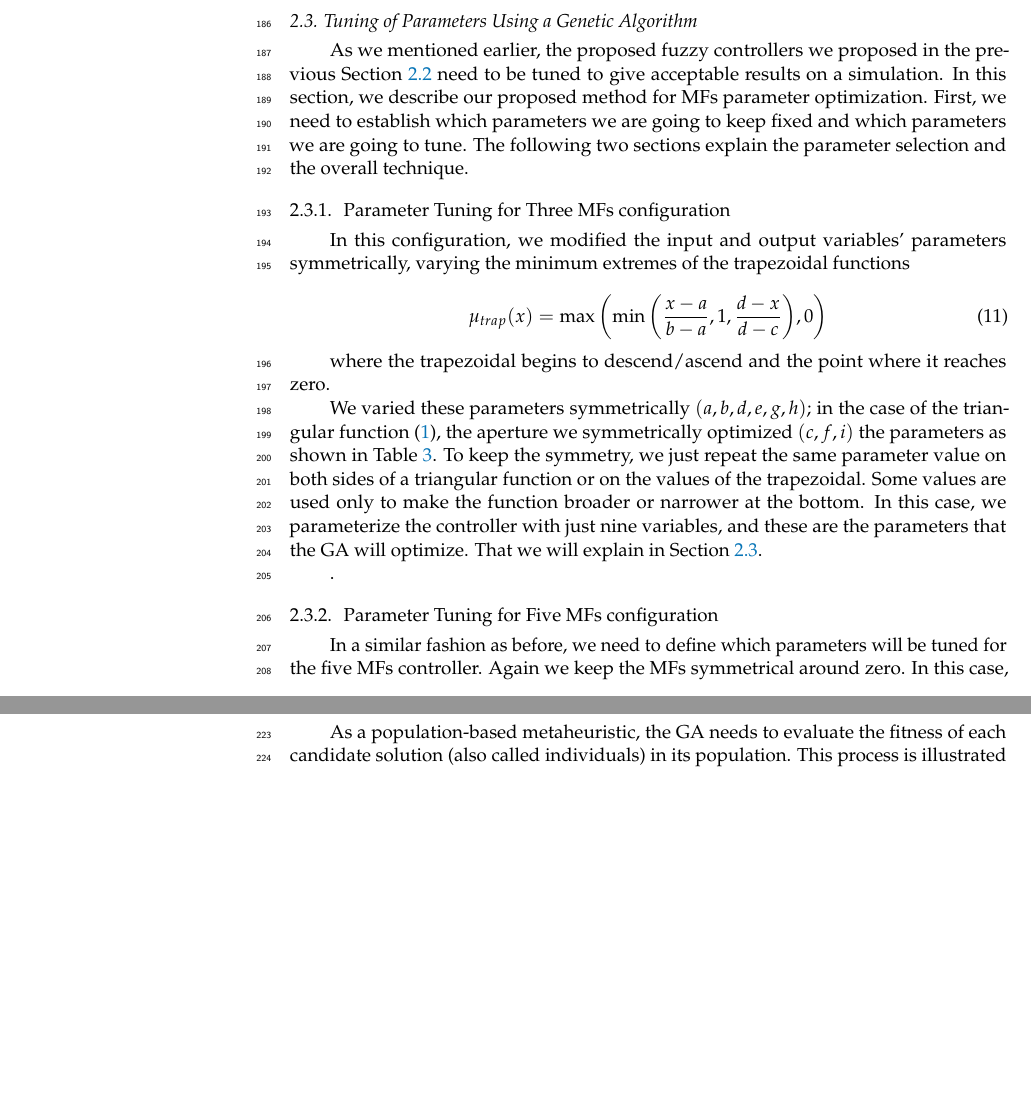
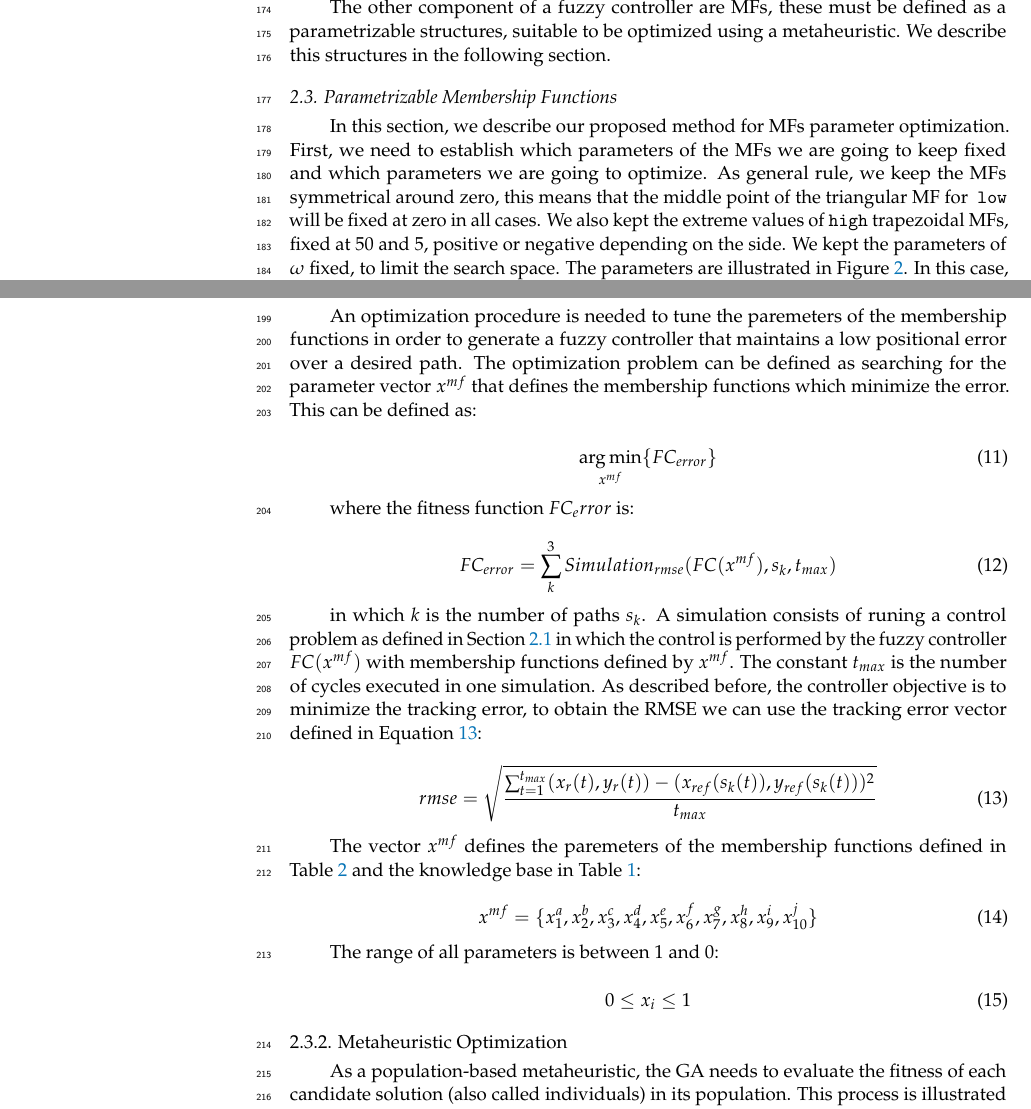
Before and after one commit to mariosky/2021-Symmetry, a LaTeX paper (template.tex): two parts of pages 6 and 8 of 16 before the commit and two parts of pages 6 and 7 of 16 after it, joined at a grey line, cut at the place of the change, the shorter picture padded with empty space. Compiled offline with pdfLaTeX.

Commit message:
optimization problem statement for #8

```diff
--- a/template.tex
+++ b/template.tex
@@ -472,38 +438,12 @@ simulations. The rules are presented in Table~\ref{tab:5mfRules}.
     Rule 23: & If $\theta_e$ is	& { \tt hi\_pos}  &	and $e$ is	& { \tt low}      &	then $\omega$ is & { \tt hi\_neg}  \\
     Rule 24: & If $\theta_e$ is	& { \tt hi\_pos}  &	and $e$ is	& { \tt med\_pos} &	then $\omega$ is & { \tt hi\_neg}  \\
     Rule 25: & If $\theta_e$ is	& { \tt hi\_pos}  &	and $e$ is	& { \tt hi\_pos}  &	then $\omega$ is & { \tt hi\_neg}
-
     \end{tabular}
  \end{specialtable}
 
-\subsection{Tuning of Parameters Using a Genetic Algorithm}%
+The other component of a fuzzy controller are MFs, these must be defined as a parametrizable structures,
+suitable to be optimized using a metaheuristic. We describe this structures in the following section.
+
+\subsection{Parametrizable Membership Functions}%
     \label{sec:GA}
 
-As we mentioned earlier, the proposed fuzzy controllers we proposed in the
-previous Section~\ref{sub:FuzzyControllers} need to be tuned to give
-acceptable results on a simulation. In this section, we describe our proposed
-method for MFs parameter optimization. First, we need to establish which
-parameters we are going to keep fixed and which parameters we are going to
-tune. The following two sections explain the parameter selection and the
-overall technique.
-
-\subsubsection{ Parameter Tuning for Three MFs configuration}
-
-In this configuration, we modified the input and output variables' parameters
-symmetrically, varying the minimum extremes of the trapezoidal functions
-
-\begin{equation}\label{eq:trapezoidal}
-\mu_{trap}(x) = \max{ \left( \min{ \left( \frac{x-a}{b-a},1,\frac{d-x}{d-c} \right)}, 0 \right)}
-\end{equation}
-
-where the trapezoidal begins to descend/ascend and the point where it reaches zero.
-
-We varied these parameters symmetrically $(a, b, d, e, g, h)$; in the case of
-the triangular function (\ref{eq:triangular}), the aperture we symmetrically
-optimized $(c, f, i)$ the parameters as shown in Table~\ref{tab:paramsTriang}.
-To keep the symmetry, we just repeat the same parameter value on both sides of
-a triangular function or on the values of the trapezoidal. Some values are used
-only to make the function broader or narrower at the bottom. In this case, we
-parameterize the controller with just nine variables, and these are the
-parameters that the GA will optimize. That we will explain in
-Section~\ref{sec:GA}.
@@ -533,13 +450,13 @@ Section~\ref{sec:GA}.
-\end{specialtable}.
-
-
-\subsubsection{ Parameter Tuning for Five MFs configuration}
-
-In a similar fashion as before, we need to define which parameters will be
-tuned for the five MFs controller. Again we keep the MFs symmetrical around
-zero. In this case, we just needed ten variables to parameterize the
-controller. To achieve this, we kept the parameters of $\omega$ fixed. The
-parameters are illustrated in Figure~\ref{tab:5mf}.
+In this section, we describe our proposed method for MFs parameter
+optimization. First, we need to establish which parameters of the MFs we are
+going to keep fixed and which parameters we are going to optimize. As general
+rule, we keep the MFs symmetrical around zero, this means that the middle point
+of the triangular MF for { \tt low} will be fixed at zero in all cases. We also
+kept the extreme values of {\tt high} trapezoidal MFs, fixed at 50 and 5,
+positive or negative depending on the side. We kept the parameters of $\omega$
+fixed, to limit the search space. The parameters are illustrated in
+Figure~\ref{tab:5mf}. In this case, we just needed ten variables to
+parameterize the controller.
 
 \begin{specialtable}[htbp]
     \small
@@ -601,7 +519,52 @@ e & [0,1]			& j & [0, 1]\\
 \end{tabular}
 \end{specialtable}
 
-\subsubsection{Genetic Algorithm Optimization}\label{sec:GAO}
+\subsubsection{Optimization Problem Formulation}
+
+An optimization procedure is needed to tune the paremeters of the
+membership functions in order to generate a fuzzy controller that maintains
+a low positional error over a desired path. The optimization problem
+can be defined as searching for the parameter vector $x^{mf}$ that defines the membership functions
+which minimize  the error. This can be defined as:
+
+\begin{equation}
+    \operatorname*{arg\,min}_{x^{mf}} \{ FC_{error}\}
+\end{equation}
+
+where the fitness function $FC_error$ is:
+
+\begin{equation}
+  FC_{error} = \sum_{k}^3 Simulation_{rmse}(FC(x^{mf}), s_k, t_{max})
+\end{equation}
+
+in which $k$ is the number of paths $s_k$. A simulation consists of runing a control problem as
+defined in Section~\ref{sec:kinematic} in which the control is
+performed by the fuzzy controller $FC(x^{mf})$ with membership functions
+defined by $x^{mf}$. The constant $t_{max}$ is the number of cycles executed in one simulation.
+As described before, the controller objective is to minimize the tracking error,
+to obtain the RMSE we can use the tracking error vector defined in Equation~\ref{eq:tracking_error}:
+
+\begin{equation}\label{eq:tracking_error}
+ rmse = \sqrt{\frac{\sum_{t=1}^{t_{max}} (x_r(t),y_r(t))-(x_{ref}(s_k(t)),y_{ref}(s_k(t)))^2}{t_{max}}}
+\end{equation}
+
+The vector $x^{mf}$ defines the paremeters of the membership functions defined in Table~\ref{tab:5mf}
+and the knowledge base in Table~\ref{tab:5mfRules}:
+
+\begin{equation}\label{eq:mfs}
+ x^{mf} = \{x_1^a, x_2^b, x_3^c, x_4^d, x_5^e, x_6^f, x_7^g, x_8^h, x_9^i, x_{10}^j\}
+\end{equation}
+
+The range of all parameters is between 1 and 0:
+
+\begin{equation}\label{eq:mfs}
+  0 \leq x_i \leq 1
+\end{equation}
+
+
+\subsubsection{Metaheuristic Optimization}\label{sec:GAO}
+
+
 
 As a population-based metaheuristic, the GA needs to evaluate the fitness of
 each candidate solution (also called individuals) in its population. This
```
Also changed, not shown: template.pdf, template.tex (122 more changed lines).
